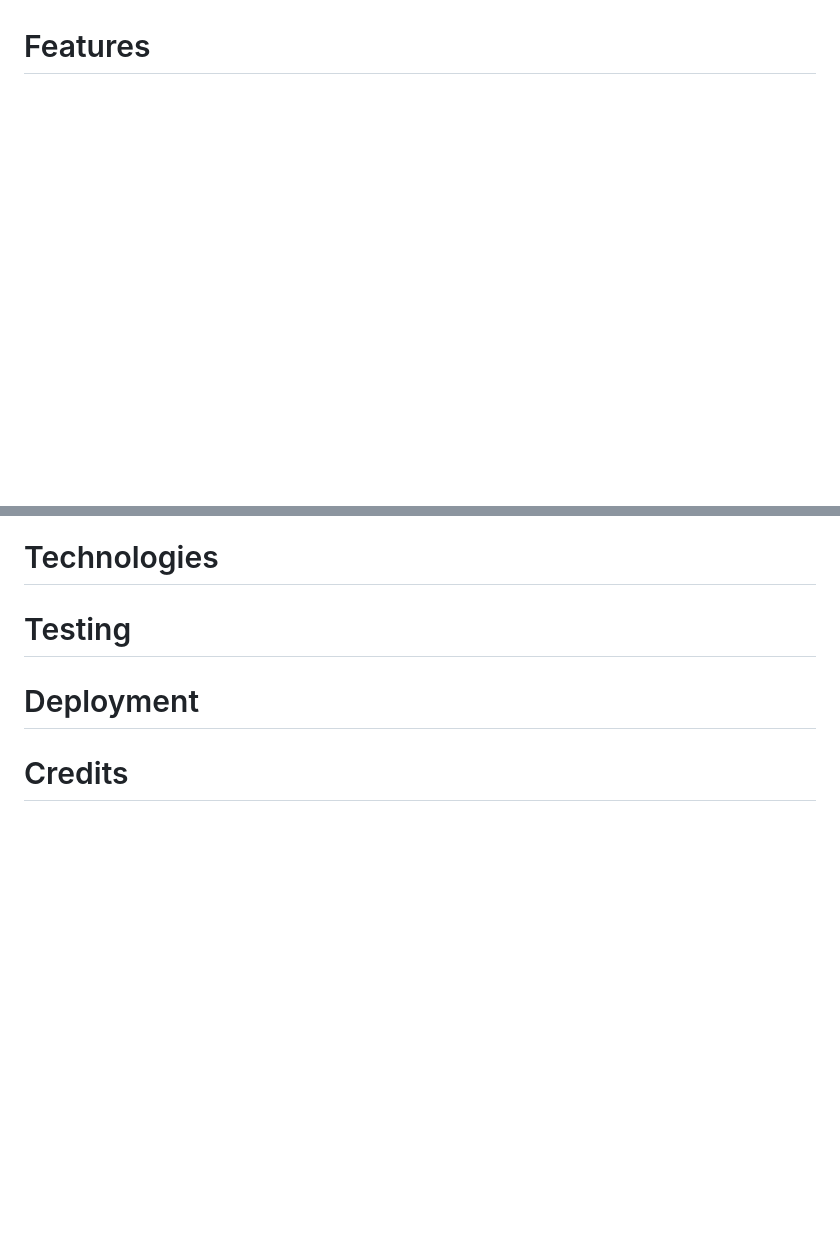
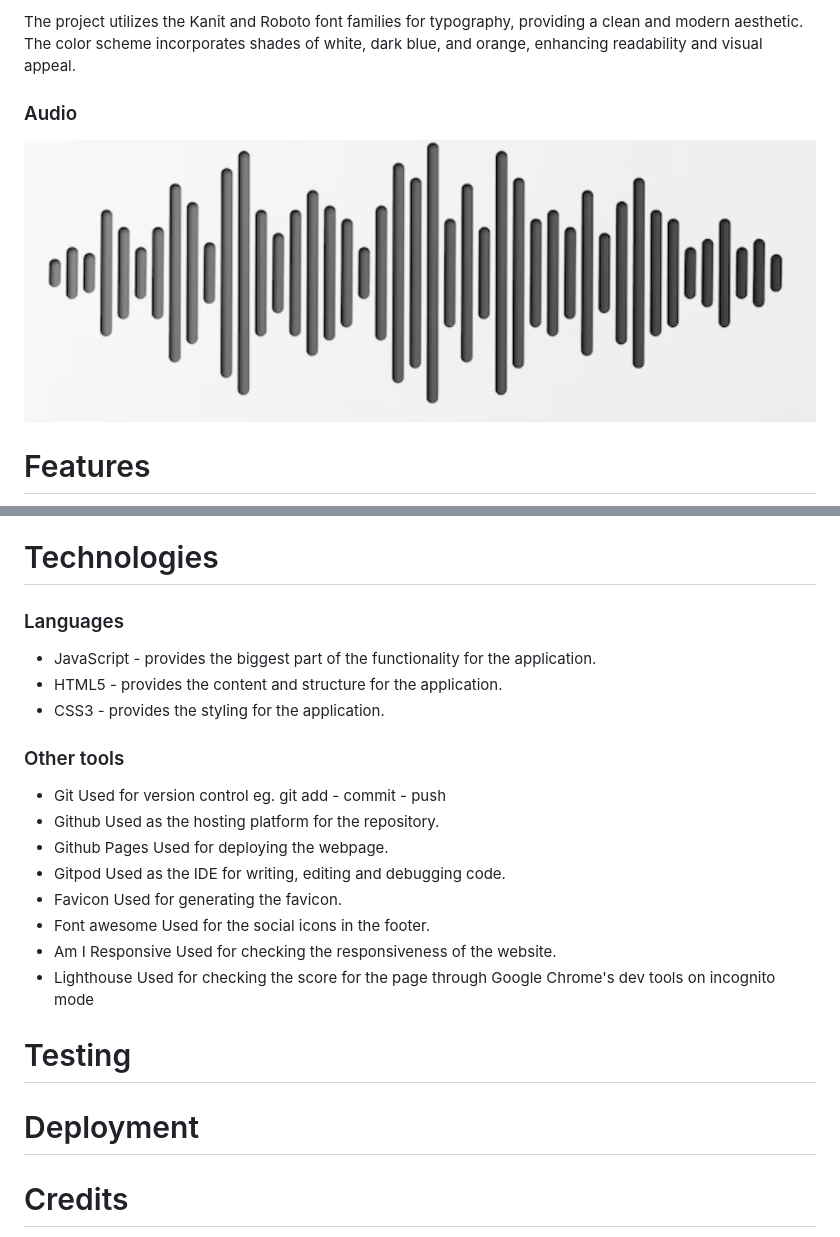
Before and after one commit to evapalatou/tic-tac-toe-2, a Markdown page: README.md, 2 parts joined by grey strips. GitHub-like rendering; blank space fills up the shorter version.

```diff
--- a/README.md
+++ b/README.md
@@ -13 +23,5 @@ As a first-time visitor, I want to be able to easily understand the rules of the
+The project utilizes the Kanit and Roboto font families for typography, providing a clean and modern aesthetic. The color scheme incorporates shades of white, dark blue, and orange, enhancing readability and visual appeal.
+### Audio
+![Sound effects](documentation/sound-effects.png)
+
 # Features
@@ -15,4 +35,18 @@ As a first-time visitor, I want to be able to easily understand the rules of the
 # Technologies
+### Languages
+- JavaScript - provides the biggest part of the functionality for the application.
+- HTML5 - provides the content and structure for the application.
+- CSS3 - provides the styling for the application.
+### Other tools
+- Git Used for version control eg. git add - commit - push
+- Github Used as the hosting platform for the repository.
+- Github Pages Used for deploying the webpage.
+- Gitpod Used as the IDE for writing, editing and debugging code.
+- Favicon Used for generating the favicon.
+- Font awesome Used for the social icons in the footer.
+- Am I Responsive Used for checking the responsiveness of the website.
+- Lighthouse Used for checking the score for the page through Google Chrome's dev tools on incognito mode
+
 # Testing
 # Deployment
 # Credits
```
Also changed, not shown: other parts of README.md (+22 -6 lines).
